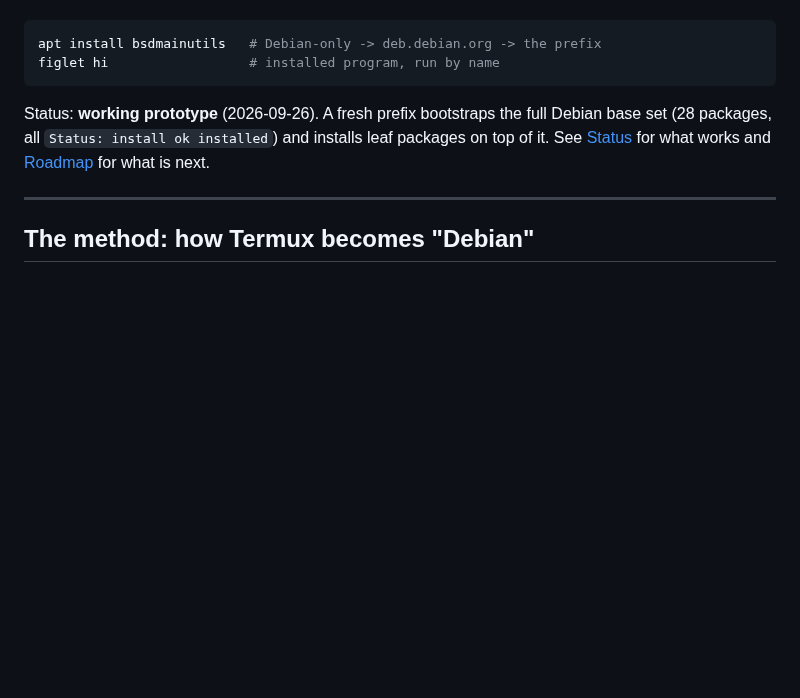
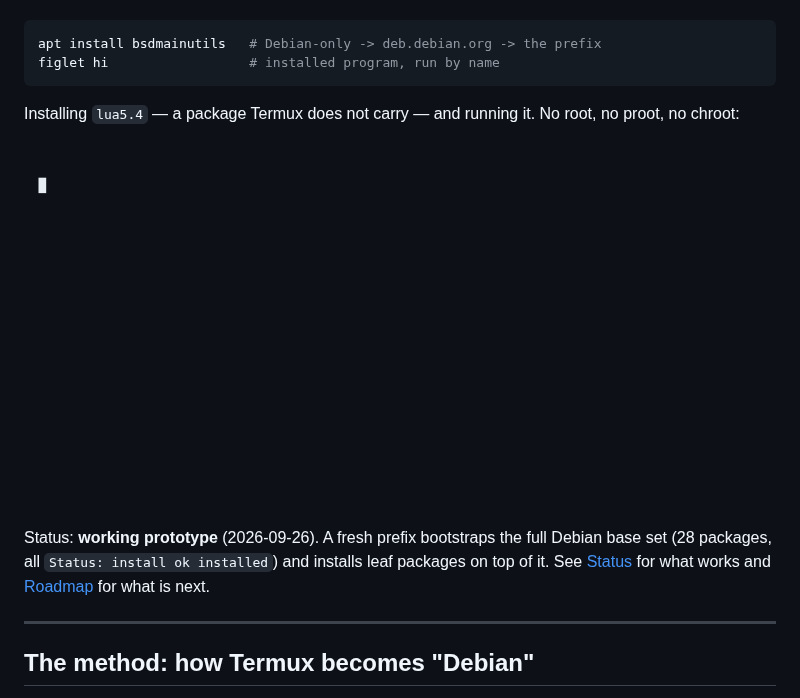
Before and after one commit to jronminh/deb-native, a Markdown page: README.md, the part around the change. Rendered like a GitHub page; pictures changed too: docs/demo.gif (added); blank space fills up the shorter version.

Commit message:
docs: add demo.gif (install a package vanilla Termux lacks)

````diff
--- a/README.md
+++ b/README.md
@@ -22,6 +22,11 @@ the prefix, and installed programs run by name:
 apt install bsdmainutils   # Debian-only -> deb.debian.org -> the prefix
 figlet hi                  # installed program, run by name
 ```
+
+Installing `lua5.4` — a package Termux does not carry — and running it. No
+root, no proot, no chroot:
+
+![deb-native demo: installing Debian's lua5.4 inside Termux and running it](docs/demo.gif)
 
 Status: **working prototype** (2026-09-26). A fresh prefix bootstraps the
 full Debian base set (28 packages, all `Status: install ok installed`) and
````
